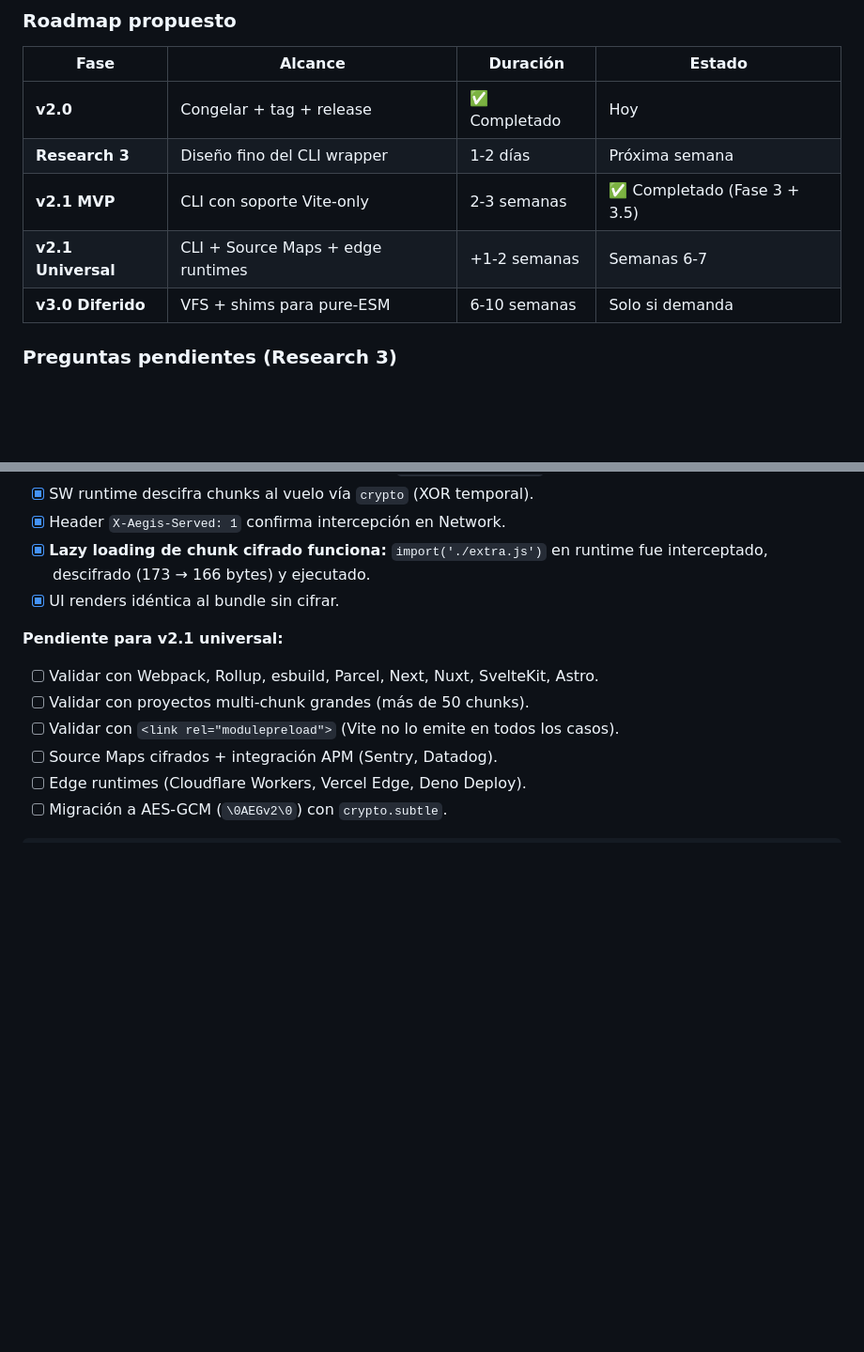
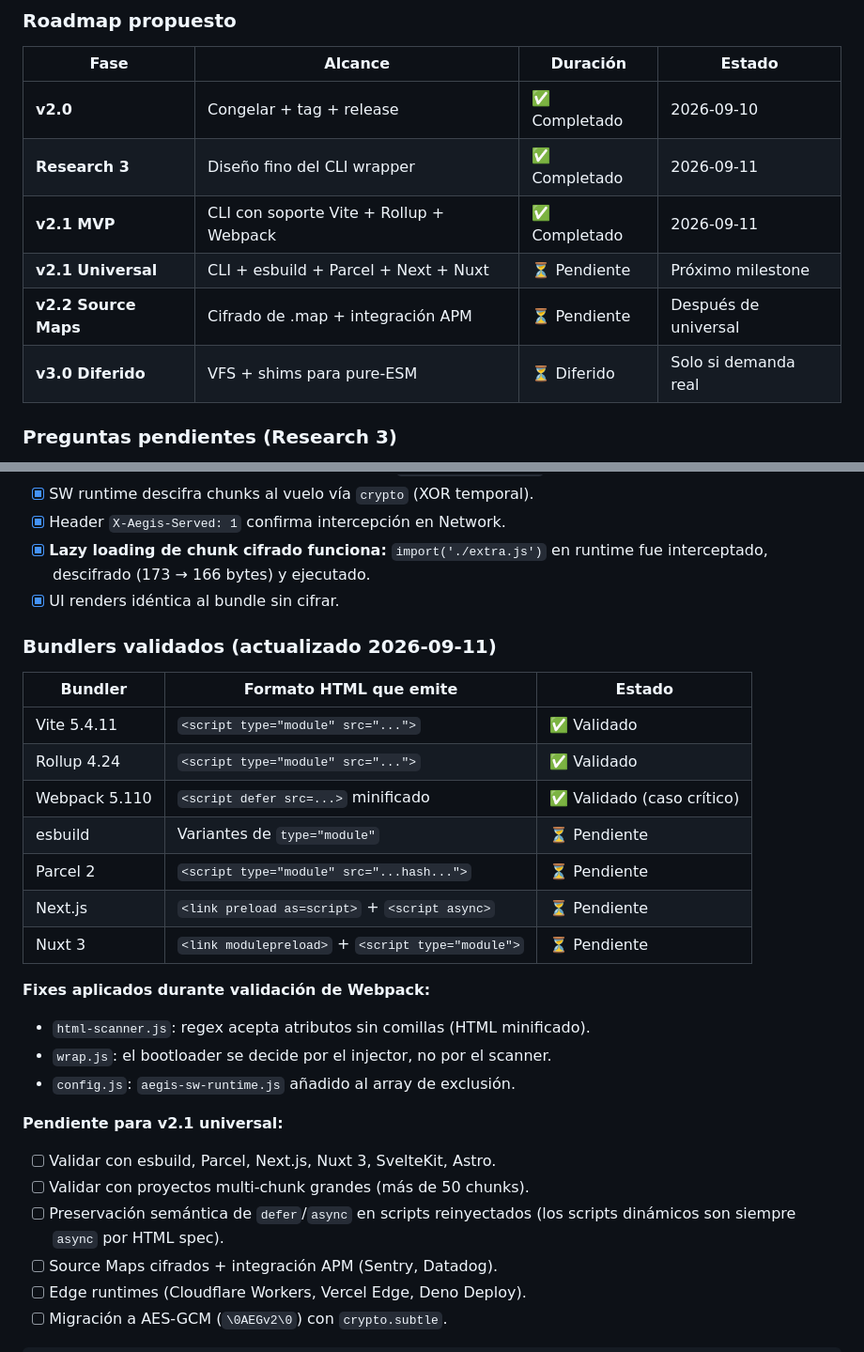
Before and after one commit to vloitz/AegisWasm, a Markdown page: Doc/MANIFESTO_v1.0.md, 2 parts joined by grey strips. Shown at 94% size. Rendered like a GitHub page; blank space fills up the shorter version.

Commit message:
docs: actualizar MANIFEST con bundlers validados (Vite, Rollup, Webpack)

```diff
--- a/Doc/MANIFESTO_v1.0.md
+++ b/Doc/MANIFESTO_v1.0.md
@@ -167,11 +167,12 @@ bundler-agnóstico.**
 
 | Fase | Alcance | Duración | Estado |
 |---|---|---|---|
-| **v2.0** | Congelar + tag + release | ✅ Completado | Hoy |
-| **Research 3** | Diseño fino del CLI wrapper | 1-2 días | Próxima semana |
-| **v2.1 MVP** | CLI con soporte Vite-only | 2-3 semanas | ✅ Completado (Fase 3 + 3.5) |
-| **v2.1 Universal** | CLI + Source Maps + edge runtimes | +1-2 semanas | Semanas 6-7 |
-| **v3.0 Diferido** | VFS + shims para pure-ESM | 6-10 semanas | Solo si demanda |
+| **v2.0** | Congelar + tag + release | ✅ Completado | 2026-09-10 |
+| **Research 3** | Diseño fino del CLI wrapper | ✅ Completado | 2026-09-11 |
+| **v2.1 MVP** | CLI con soporte Vite + Rollup + Webpack | ✅ Completado | 2026-09-11 |
+| **v2.1 Universal** | CLI + esbuild + Parcel + Next + Nuxt | ⏳ Pendiente | Próximo milestone |
+| **v2.2 Source Maps** | Cifrado de .map + integración APM | ⏳ Pendiente | Después de universal |
+| **v3.0 Diferido** | VFS + shims para pure-ESM | ⏳ Diferido | Solo si demanda real |
 
 ### Preguntas pendientes (Research 3)
 
@@ -246,11 +247,30 @@ Vite-only. Sin código antes del research. Sin promesas antes de validación.
 - [x] **Lazy loading de chunk cifrado funciona:** `import('./extra.js')` en runtime fue interceptado, descifrado (173 → 166 bytes) y ejecutado.
 - [x] UI renders idéntica al bundle sin cifrar.
 
+### Bundlers validados (actualizado 2026-09-11)
+
+| Bundler | Formato HTML que emite | Estado |
+|---|---|---|
+| Vite 5.4.11 | `<script type="module" src="...">` | ✅ Validado |
+| Rollup 4.24 | `<script type="module" src="...">` | ✅ Validado |
+| Webpack 5.110 | `<script defer src=...>` minificado | ✅ Validado (caso crítico) |
+| esbuild | Variantes de `type="module"` | ⏳ Pendiente |
+| Parcel 2 | `<script type="module" src="...hash...">` | ⏳ Pendiente |
+| Next.js | `<link preload as=script>` + `<script async>` | ⏳ Pendiente |
+| Nuxt 3 | `<link modulepreload>` + `<script type="module">` | ⏳ Pendiente |
+
+**Fixes aplicados durante validación de Webpack:**
+
+- `html-scanner.js`: regex acepta atributos sin comillas (HTML minificado).
+- `wrap.js`: el bootloader se decide por el injector, no por el scanner.
+- `config.js`: `aegis-sw-runtime.js` añadido al array de exclusión.
+
 **Pendiente para v2.1 universal:**
 
-- [ ] Validar con Webpack, Rollup, esbuild, Parcel, Next, Nuxt, SvelteKit, Astro.
+- [ ] Validar con esbuild, Parcel, Next.js, Nuxt 3, SvelteKit, Astro.
 - [ ] Validar con proyectos multi-chunk grandes (más de 50 chunks).
-- [ ] Validar con `<link rel="modulepreload">` (Vite no lo emite en todos los casos).
+- [ ] Preservación semántica de `defer`/`async` en scripts reinyectados
+      (los scripts dinámicos son siempre `async` por HTML spec).
 - [ ] Source Maps cifrados + integración APM (Sentry, Datadog).
 - [ ] Edge runtimes (Cloudflare Workers, Vercel Edge, Deno Deploy).
 - [ ] Migración a AES-GCM (`\0AEGv2\0`) con `crypto.subtle`.
```
